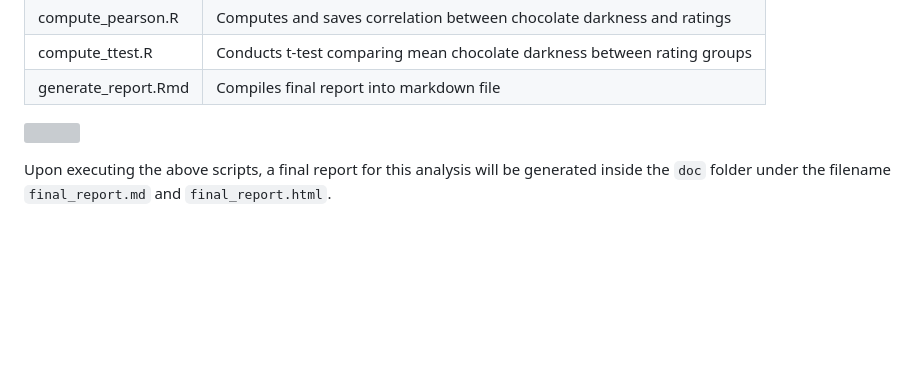
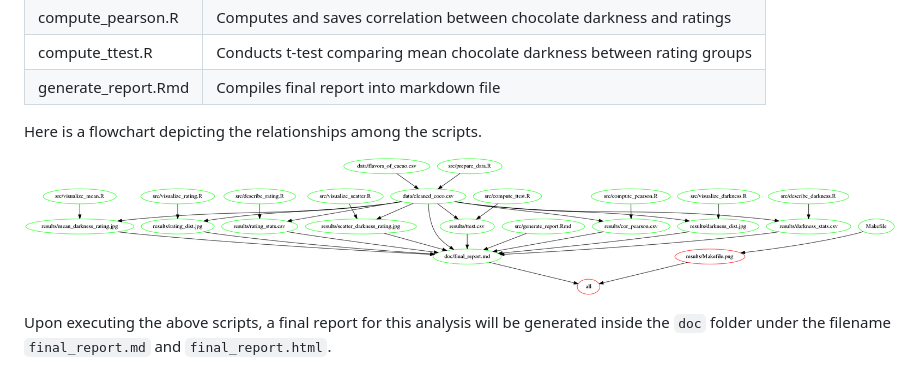
Before and after one commit to UBC-MDS/DSCI522_blei7_georgejjw_coco, a Markdown page: README.md, the part around the change. Drawn GitHub-style; pictures changed too: results/Makefile.png (added); blank space fills up the shorter version; grey boxes are pictures that could not be loaded.

Commit message:
Added dependency graph

```diff
--- a/README.md
+++ b/README.md
@@ -129,9 +129,9 @@ Here is a brief description of each script.
 | compute_ttest.R | Conducts t-test comparing mean chocolate darkness between rating groups |
 | generate_report.Rmd | Compiles final report into markdown file |
 
-<!-- Here is a flowchart depicting the relationships among the scripts. -->
+Here is a flowchart depicting the relationships among the scripts.
 
-![]()
+![](results/Makefile.png)
 
 Upon executing the above scripts, a final report for this analysis will be generated inside the `doc` folder under the filename `final_report.md` and `final_report.html`.
 
```
Also changed, not shown: results/mean_darkness_rating.jpg, 1 other file.
